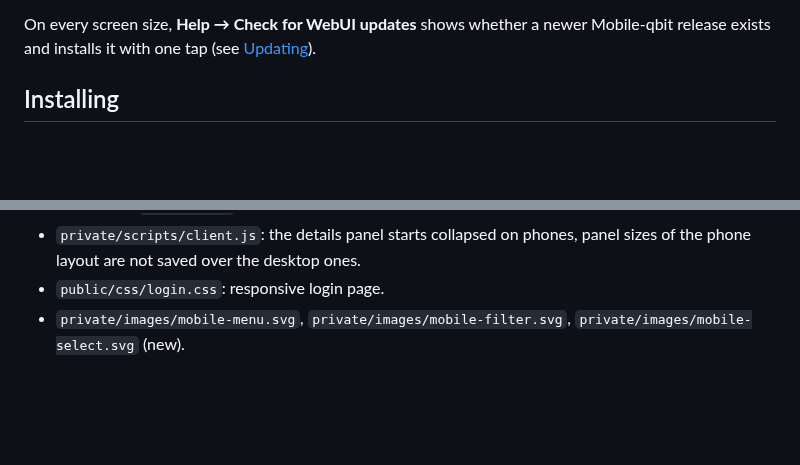
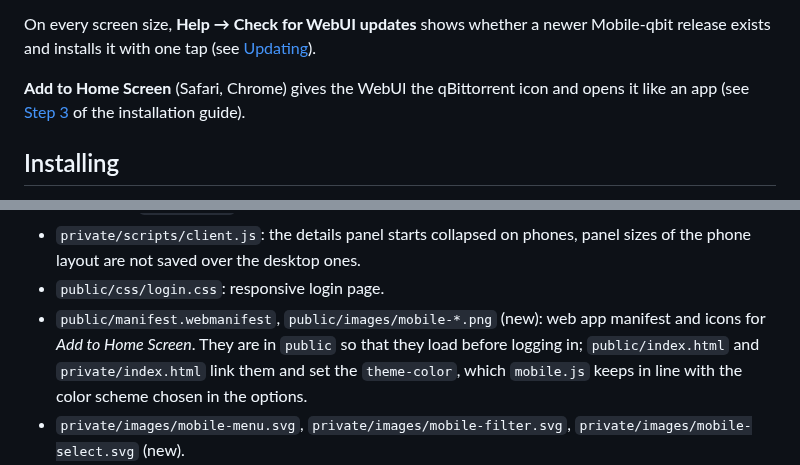
Before and after one commit to tysonjf/Mobile-qbit, a Markdown page: README.md, 2 parts joined by grey strips. Drawn GitHub-style; blank space fills up the shorter version.

```diff
--- a/README.md
+++ b/README.md
@@ -43,6 +43,10 @@ What changes on a phone:
 On every screen size, **Help → Check for WebUI updates** shows whether a newer
 Mobile-qbit release exists and installs it with one tap (see
 [Updating](INSTALL.md#updating)).
+
+**Add to Home Screen** (Safari, Chrome) gives the WebUI the qBittorrent icon and opens
+it like an app (see [Step 3](INSTALL.md#step-3-open-it-on-your-phone) of the
+installation guide).
 
 Installing
 ---
@@ -128,6 +132,11 @@ The first commit of this repository is the unmodified WebUI of qBittorrent v5.2.
 * `private/scripts/client.js`: the details panel starts collapsed on phones, panel
   sizes of the phone layout are not saved over the desktop ones.
 * `public/css/login.css`: responsive login page.
+* `public/manifest.webmanifest`, `public/images/mobile-*.png` (new): web app manifest
+  and icons for *Add to Home Screen*. They are in `public` so that they load before
+  logging in; `public/index.html` and `private/index.html` link them and set the
+  `theme-color`, which `mobile.js` keeps in line with the color scheme chosen in the
+  options.
 * `private/images/mobile-menu.svg`, `private/images/mobile-filter.svg`,
   `private/images/mobile-select.svg` (new).
 * `private/version.json` (new): the version of Mobile-qbit, the qBittorrent version
```
Also changed, not shown: INSTALL.md (+5 -2 lines), public/images/mobile-apple-touch-icon.png (added), public/images/mobile-icon-192.png (added), public/images/mobile-icon-512.png (added), public/images/mobile-icon-maskable-512.png (added), 6 other files.
